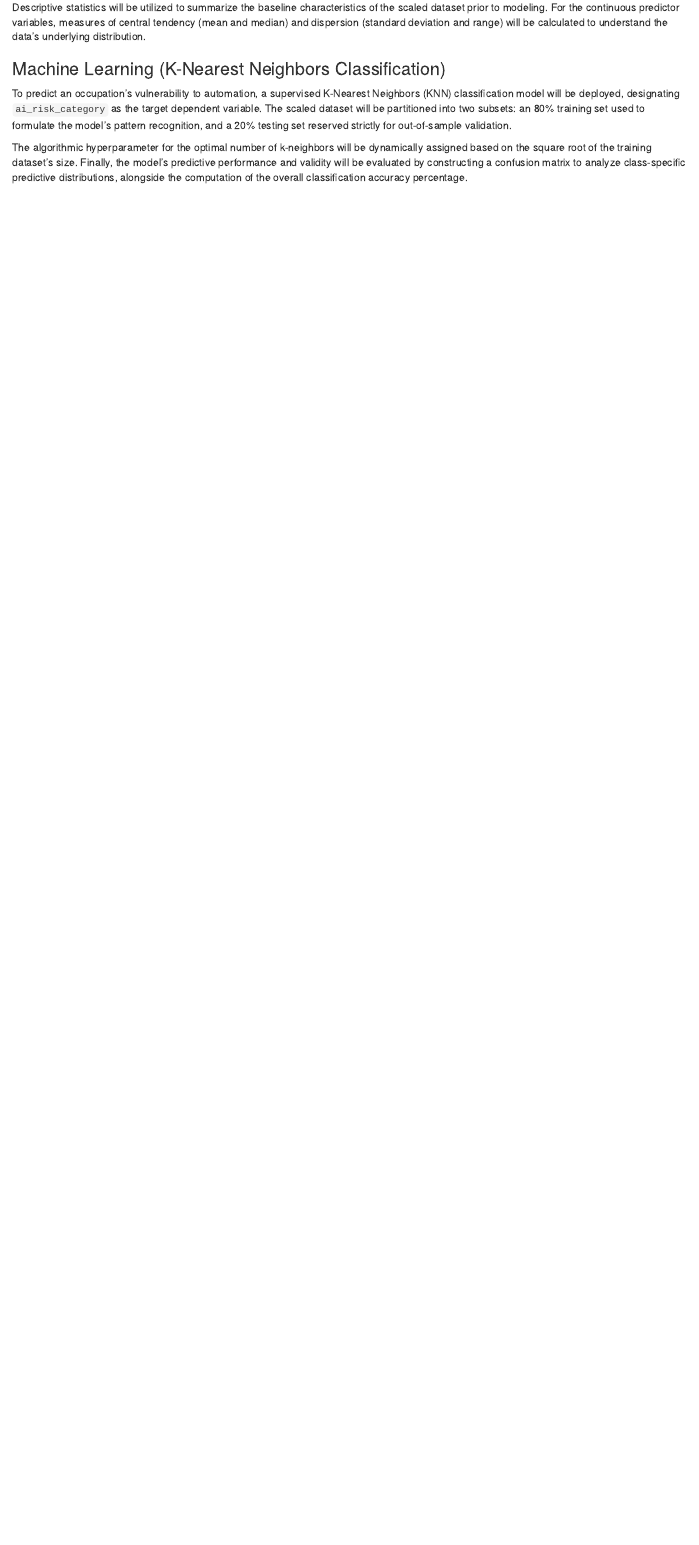
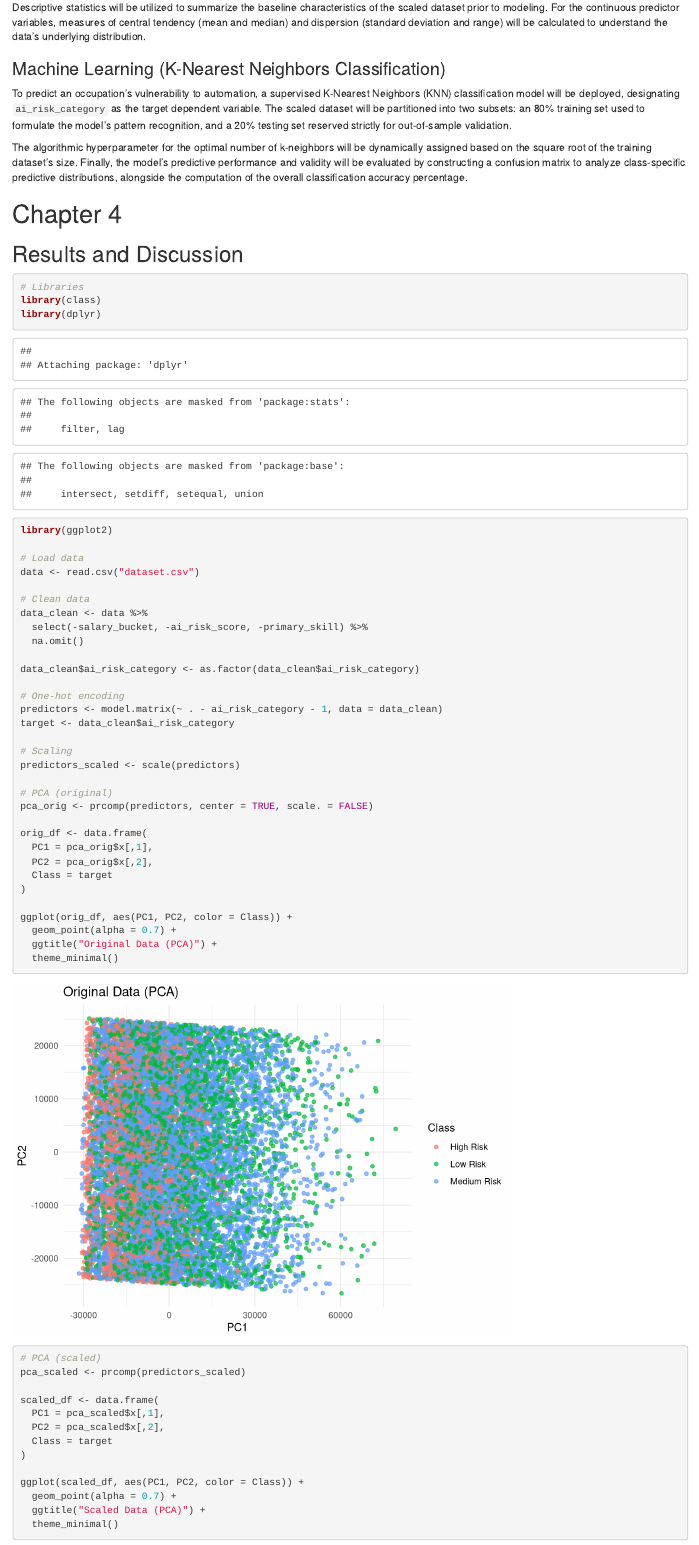
Before and after one commit to saiimonn/data-anal-culminating, an R Markdown document (main.rmd): the page in a window 1100 px wide, from 3890 px down. Rendered offline with R 4.5, knitr and Pandoc, with nearby package versions.

Commit message:
feat: add code for results

````diff
--- a/main.rmd
+++ b/main.rmd
@@ -117,3 +117,59 @@
 To predict an occupation’s vulnerability to automation, a supervised K-Nearest Neighbors (KNN) classification model will be deployed, designating `ai_risk_category` as the target dependent variable. The scaled dataset will be partitioned into two subsets: an 80% training set used to formulate the model’s pattern recognition, and a 20% testing set reserved strictly for out-of-sample validation.
 
 The algorithmic hyperparameter for the optimal number of k-neighbors will be dynamically assigned based on the square root of the training dataset’s size. Finally, the model’s predictive performance and validity will be evaluated by constructing a confusion matrix to analyze class-specific predictive distributions, alongside the computation of the overall classification accuracy percentage.
+
+
+# Chapter 4
+
+## Results and Discussion
+
+```{r}
+# Libraries
+library(class)
+library(dplyr)
+library(ggplot2)
+
+# Load data
+data <- read.csv("dataset.csv")
+
+# Clean data
+data_clean <- data %>%
+  select(-salary_bucket, -ai_risk_score, -primary_skill) %>%
+  na.omit()
+
+data_clean$ai_risk_category <- as.factor(data_clean$ai_risk_category)
+
+# One-hot encoding
+predictors <- model.matrix(~ . - ai_risk_category - 1, data = data_clean)
+target <- data_clean$ai_risk_category
+
+# Scaling
+predictors_scaled <- scale(predictors)
+
+# PCA (original)
+pca_orig <- prcomp(predictors, center = TRUE, scale. = FALSE)
+
+orig_df <- data.frame(
+  PC1 = pca_orig$x[,1],
+  PC2 = pca_orig$x[,2],
+  Class = target
+)
+
+ggplot(orig_df, aes(PC1, PC2, color = Class)) +
+  geom_point(alpha = 0.7) +
+  ggtitle("Original Data (PCA)") +
+  theme_minimal()
+
+# PCA (scaled)
+pca_scaled <- prcomp(predictors_scaled)
+
+scaled_df <- data.frame(
+  PC1 = pca_scaled$x[,1],
+  PC2 = pca_scaled$x[,2],
+  Class = target
+)
+
+ggplot(scaled_df, aes(PC1, PC2, color = Class)) +
+  geom_point(alpha = 0.7) +
+  ggtitle("Scaled Data (PCA)") +
+  theme_minimal()
````
Also changed, not shown: main.html, main.rmd (56 more changed lines).
